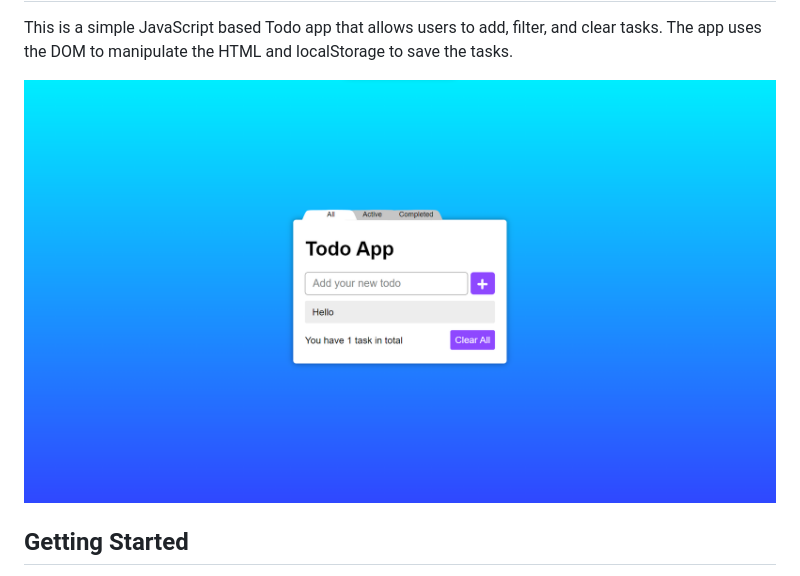
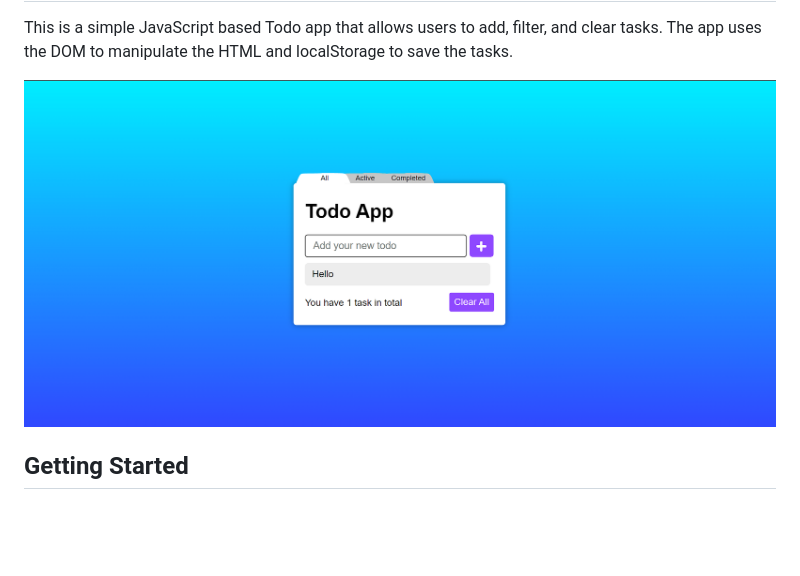
Before and after one commit to Ali-Sdg90/Todo-App, a Markdown page: README.md, the part around the change printed below. Drawn GitHub-style; pictures changed too: Assets/1.png (deleted), Assets/readme-img.png (added); blank space fills up the shorter version.

```diff
--- a/README.md
+++ b/README.md
@@ -4,7 +4,7 @@
     and clear tasks. The app uses the DOM to manipulate the HTML and
     localStorage to save the tasks.
 </p>
-<img src="Assets/1.png" alt="Todo-App-img" />
+<img src="Assets/readme-img.png" alt="Todo-App-img" />
 <h2>Getting Started</h2>
 <p>
     To get started, simply clone or download the repository and open the
```
Also changed, not shown: other parts of README.md (+17 -3 lines).
